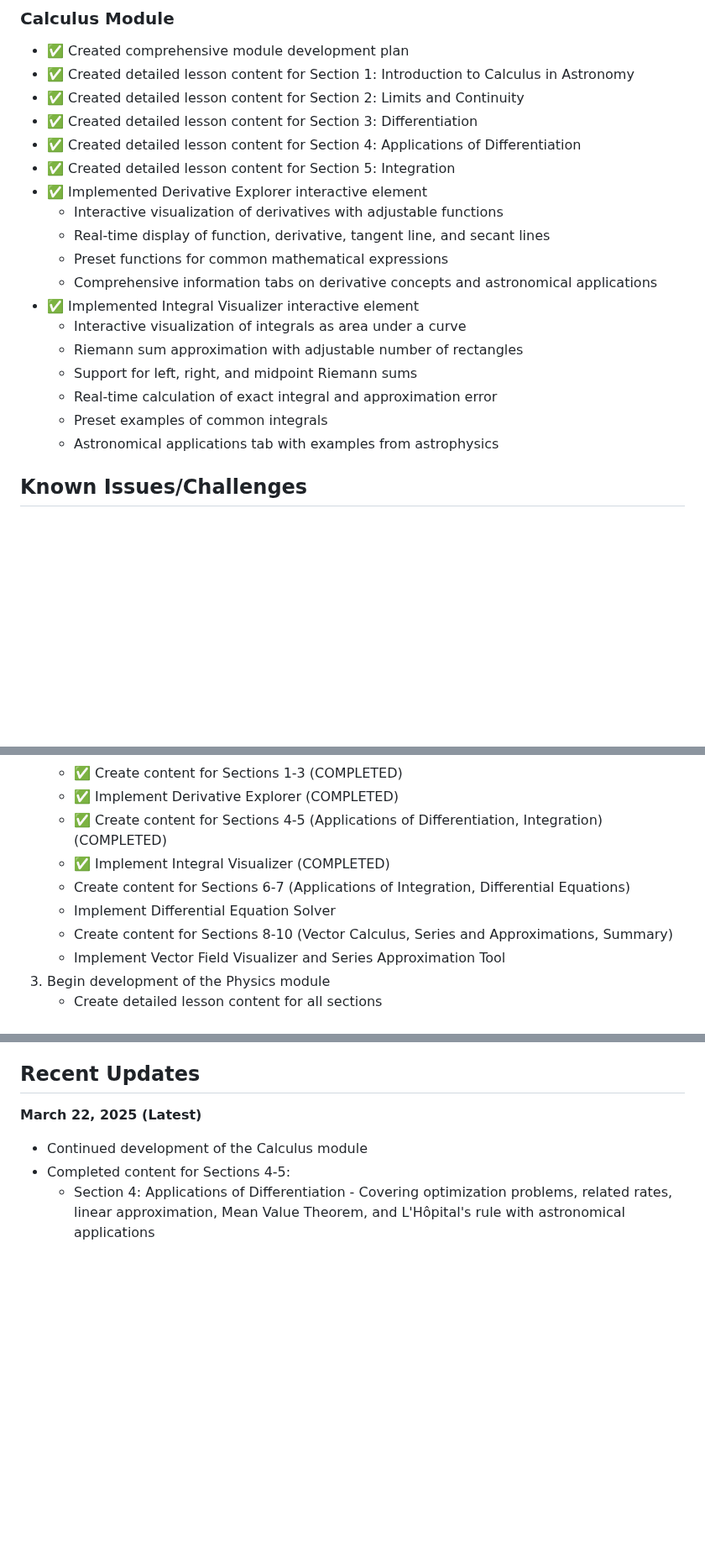
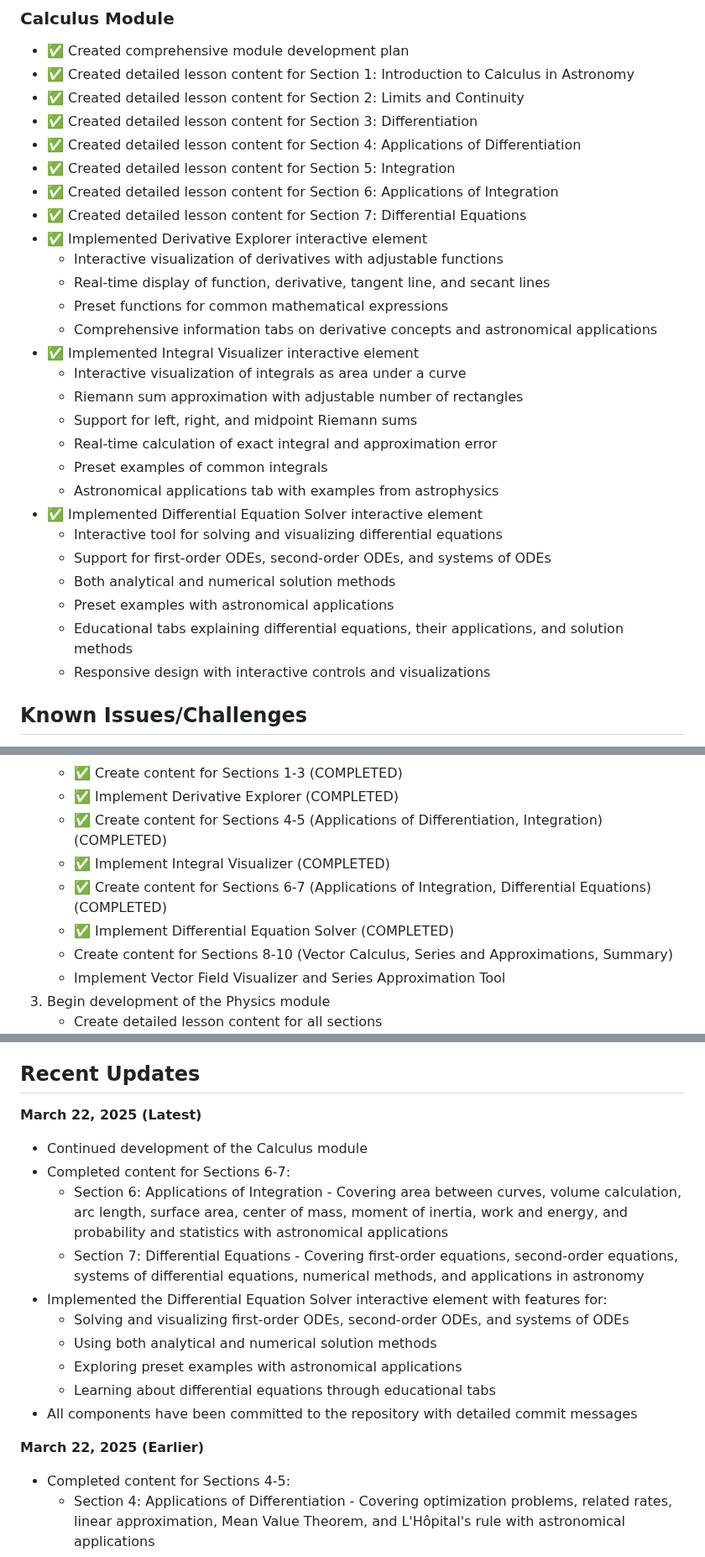
Before and after one commit to davidesidoti/astrocourse, a Markdown page: PROGRESS.md, 3 parts joined by grey strips. Shown at 84% size. Drawn GitHub-style; blank space fills up the shorter version.

Commit message:
Update PROGRESS.md to reflect completion of Calculus Sections 6-7 and Differential Equation Solver
This commit updates the progress tracking to include:
- Completion of Section 6: Applications of Integration
- Completion of Section 7: Differential Equations
- Implementation of the Differential Equation Solver interactive element
- Updated Next Steps section with appropriate checkmarks
- Added new entry in Recent Updates section describing latest developments

The Calculus module is now 70% complete with 7 out of 10 content sections and 3 out of 5 interactive elements implemented.

```diff
--- a/PROGRESS.md
+++ b/PROGRESS.md
@@ -26,6 +26,8 @@
 - ✅ Created detailed lesson content for Section 3: Differentiation
 - ✅ Created detailed lesson content for Section 4: Applications of Differentiation
 - ✅ Created detailed lesson content for Section 5: Integration
+- ✅ Created detailed lesson content for Section 6: Applications of Integration
+- ✅ Created detailed lesson content for Section 7: Differential Equations
 - ✅ Implemented Derivative Explorer interactive element
   - Interactive visualization of derivatives with adjustable functions
   - Real-time display of function, derivative, tangent line, and secant lines
@@ -38,6 +40,13 @@
   - Real-time calculation of exact integral and approximation error
   - Preset examples of common integrals
   - Astronomical applications tab with examples from astrophysics
+- ✅ Implemented Differential Equation Solver interactive element
+  - Interactive tool for solving and visualizing differential equations
+  - Support for first-order ODEs, second-order ODEs, and systems of ODEs
+  - Both analytical and numerical solution methods
+  - Preset examples with astronomical applications
+  - Educational tabs explaining differential equations, their applications, and solution methods
+  - Responsive design with interactive controls and visualizations
 
 ## Known Issues/Challenges
 
@@ -55,8 +64,8 @@
    - ✅ Implement Derivative Explorer (COMPLETED)
    - ✅ Create content for Sections 4-5 (Applications of Differentiation, Integration) (COMPLETED)
    - ✅ Implement Integral Visualizer (COMPLETED)
-   - Create content for Sections 6-7 (Applications of Integration, Differential Equations)
-   - Implement Differential Equation Solver
+   - ✅ Create content for Sections 6-7 (Applications of Integration, Differential Equations) (COMPLETED)
+   - ✅ Implement Differential Equation Solver (COMPLETED)
    - Create content for Sections 8-10 (Vector Calculus, Series and Approximations, Summary)
    - Implement Vector Field Visualizer and Series Approximation Tool
 3. Begin development of the Physics module
@@ -73,6 +82,17 @@
 
 **March 22, 2025 (Latest)**
 - Continued development of the Calculus module
+- Completed content for Sections 6-7:
+  - Section 6: Applications of Integration - Covering area between curves, volume calculation, arc length, surface area, center of mass, moment of inertia, work and energy, and probability and statistics with astronomical applications
+  - Section 7: Differential Equations - Covering first-order equations, second-order equations, systems of differential equations, numerical methods, and applications in astronomy
+- Implemented the Differential Equation Solver interactive element with features for:
+  - Solving and visualizing first-order ODEs, second-order ODEs, and systems of ODEs
+  - Using both analytical and numerical solution methods
+  - Exploring preset examples with astronomical applications
+  - Learning about differential equations through educational tabs
+- All components have been committed to the repository with detailed commit messages
+
+**March 22, 2025 (Earlier)**
 - Completed content for Sections 4-5:
   - Section 4: Applications of Differentiation - Covering optimization problems, related rates, linear approximation, Mean Value Theorem, and L'Hôpital's rule with astronomical applications
   - Section 5: Integration - Covering definite integrals, Fundamental Theorem of Calculus, integration techniques, improper integrals, and applications in astronomy
```
Also changed, not shown: other parts of PROGRESS.md (+1 -1 lines).
